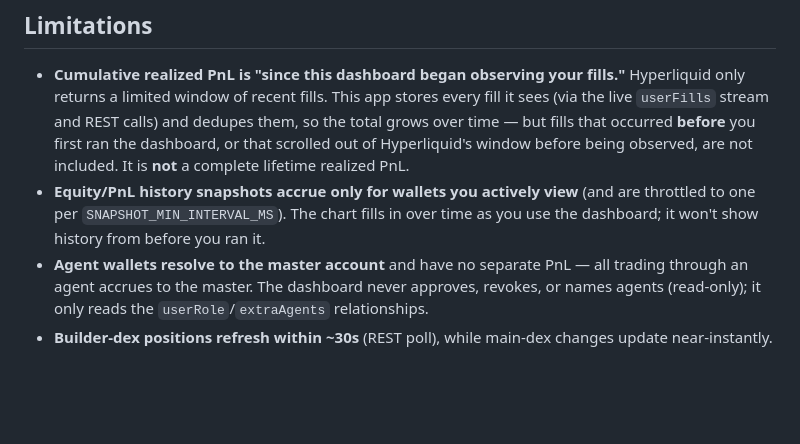
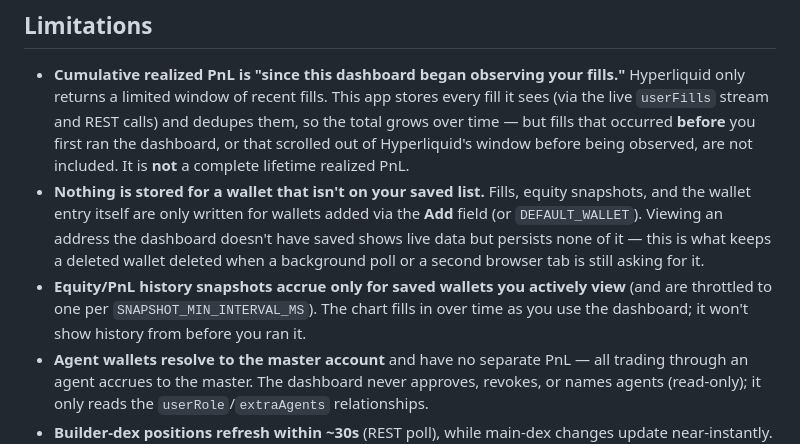
Before and after one commit to cryptozachary/hyperbal, a Markdown page: README.md, the part around the change. Drawn GitHub-style; blank space fills up the shorter version.

Commit message:
docs: record the persistence-scoping rule and live-append change
README now states that nothing is persisted for a wallet that isn't on the
saved list, since that invariant is what keeps a deleted wallet deleted.
Spec gains an addendum describing the two defects found in review and how
they were resolved, so the design doc matches what shipped.

Co-Authored-By: Claude Opus 5 (1M context) <noreply@anthropic.com>

```diff
--- a/README.md
+++ b/README.md
@@ -147,9 +147,15 @@ All public, read-only:
   so the total grows over time — but fills that occurred **before** you first ran
   the dashboard, or that scrolled out of Hyperliquid's window before being
   observed, are not included. It is **not** a complete lifetime realized PnL.
-- **Equity/PnL history snapshots accrue only for wallets you actively view** (and
-  are throttled to one per `SNAPSHOT_MIN_INTERVAL_MS`). The chart fills in over
-  time as you use the dashboard; it won't show history from before you ran it.
+- **Nothing is stored for a wallet that isn't on your saved list.** Fills, equity
+  snapshots, and the wallet entry itself are only written for wallets added via
+  the **Add** field (or `DEFAULT_WALLET`). Viewing an address the dashboard
+  doesn't have saved shows live data but persists none of it — this is what keeps
+  a deleted wallet deleted when a background poll or a second browser tab is
+  still asking for it.
+- **Equity/PnL history snapshots accrue only for saved wallets you actively view**
+  (and are throttled to one per `SNAPSHOT_MIN_INTERVAL_MS`). The chart fills in
+  over time as you use the dashboard; it won't show history from before you ran it.
 - **Agent wallets resolve to the master account** and have no separate PnL — all
   trading through an agent accrues to the master. The dashboard never approves,
   revokes, or names agents (read-only); it only reads the `userRole`/`extraAgents`
```
Also changed, not shown: 1 other file.
